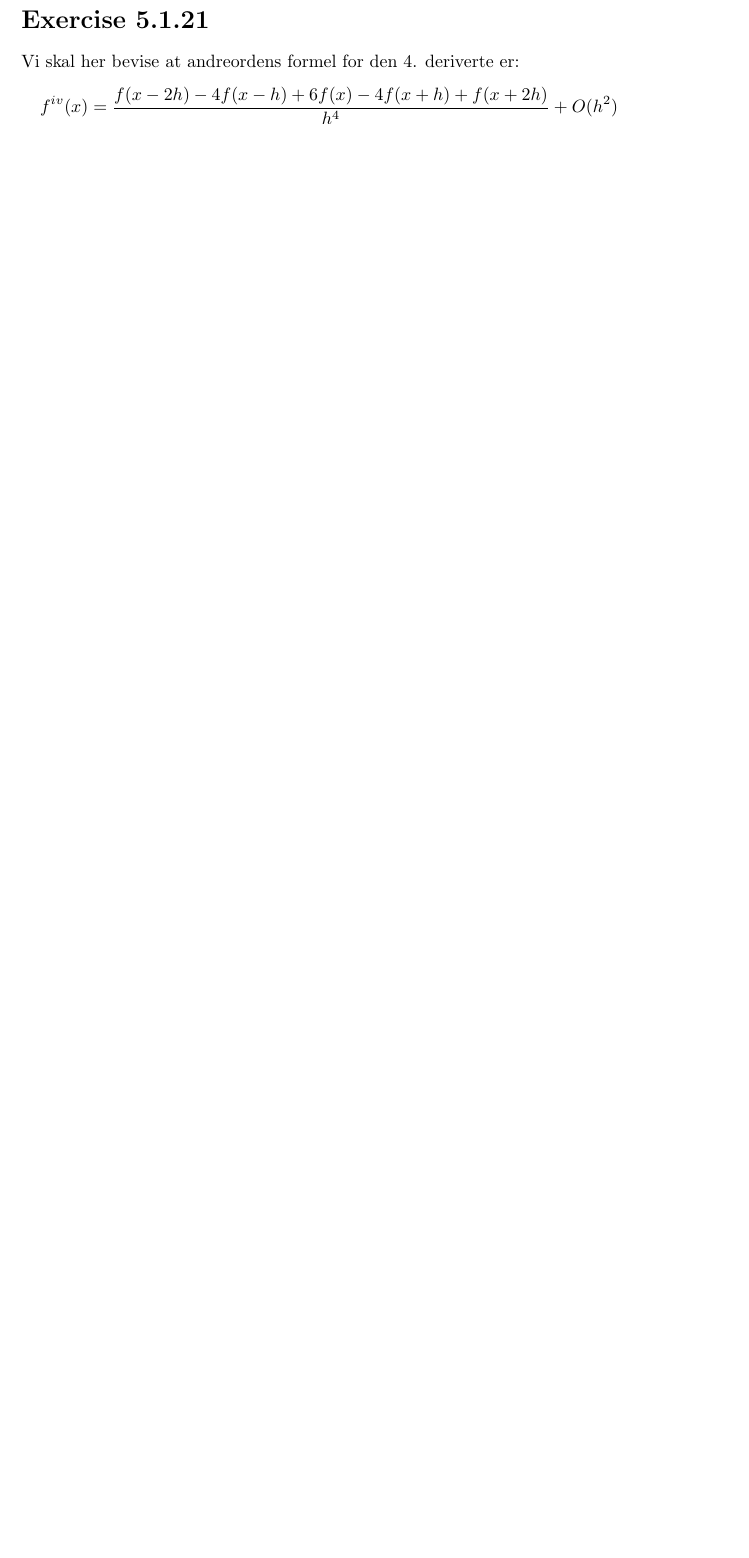
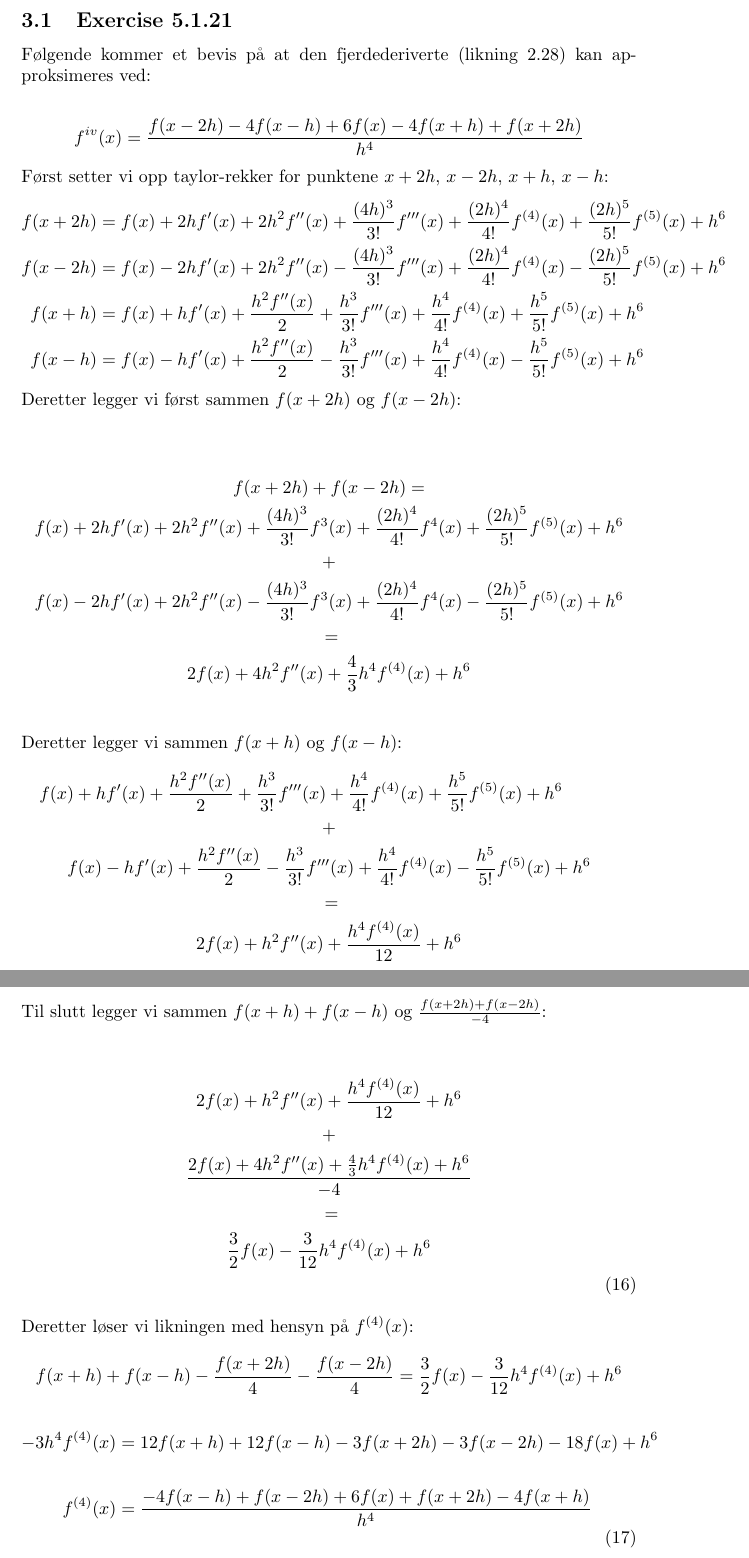
Before and after one commit to TeamTobb/Math2-project1, a LaTeX document (Project 1.tex, which reads sections/Proof1/Proof1.tex): part of page 10 of 26 before the commit and two parts of pages 10 and 11 of 27 after it, the two joined at a grey line, cut so that both start at the same text, the shorter picture padded with empty space. Compiled offline with pdfLaTeX.

Commit message:
Moved proof 1 to proof1.text

```diff
--- a/sections/Proof1/Proof1.tex
+++ b/sections/Proof1/Proof1.tex
@@ -1,9 +1,85 @@
-% !TEX encoding = UTF-8 Unicode
+\subsection{Exercise 5.1.21}
+\label{sec:exercise_5_1_21}
 
-\section*{Exercise 5.1.21}
-\label{sec:oppgave21}
+Følgende kommer et bevis på at den fjerdederiverte (likning 2.28) kan approksimeres ved:
 
-Vi skal her bevise at andreordens formel for den 4. deriverte er:
 \begin{align}
-{f^{iv}}(x) = \frac{{f(x - 2h) - 4f(x - h) + 6f(x) - 4f(x + h) + f(x + 2h)}}{{{h^4}}} + O({h^2}) \label{eq21:proove}
+    f^{iv}(x)=\frac{f(x-2h)-4f(x-h)+6f(x)-4f(x+h)+f(x+2h)}{h^4}\nonumber
 \end{align}
+
+Først setter vi opp taylor-rekker for punktene $x+2h$, $x-2h$, $x+h$, $x-h$:
+\begin{align}
+    f(x+2h)&=f(x)+2hf'(x)+2h^2f''(x)+\frac{(4h)^3}{3!}f'''(x)+\frac{(2h)^4}{4!}f^{(4)}(x)+\frac{(2h)^5}{5!}f^{(5)}(x)+h^6\nonumber\\
+    f(x-2h)&=f(x)-2hf'(x)+2h^2f''(x)-\frac{(4h)^3}{3!}f'''(x)+\frac{(2h)^4}{4!}f^{(4)}(x)-\frac{(2h)^5}{5!}f^{(5)}(x)+h^6\nonumber\\
+    f(x+h)&=f(x)+hf'(x)+\frac{h^2f''(x)}{2}+\frac{h^3}{3!}f'''(x)+\frac{h^4}{4!}f^{(4)}(x)+\frac{h^5}{5!}f^{(5)}(x)+h^6\nonumber\\
+    f(x-h)&=f(x)-hf'(x)+\frac{h^2f''(x)}{2}-\frac{h^3}{3!}f'''(x)+\frac{h^4}{4!}f^{(4)}(x)-\frac{h^5}{5!}f^{(5)}(x)+h^6\nonumber
+\end{align}
+
+Deretter legger vi først sammen $f(x+2h)$ og $f(x-2h)$:
+
+\begin{multline}
+    \\
+    f(x+2h)+f(x-2h)= \\
+    f(x)+2hf'(x)+2h^2f''(x)+\frac{(4h)^3}{3!}f^3(x)+\frac{(2h)^4}{4!}f^{4}(x)+\frac{(2h)^5}{5!}f^{(5)}(x)+h^6 \\
+    + \\
+  	f(x)-2hf'(x)+2h^2f''(x)-\frac{(4h)^3}{3!}f^3(x)+\frac{(2h)^4}{4!}f^{4}(x)-\frac{(2h)^5}{5!}f^{(5)}(x)+h^6\nonumber \\
+  	=\\
+  	2f(x)+4h^2f''(x)+\frac{4}{3}h^4f^{(4)}(x)+h^6 \nonumber\\
+\end{multline}
+
+Deretter legger vi sammen $f(x+h)$ og $f(x-h)$:
+\begin{multline}
+	f(x)+hf'(x)+\frac{h^2f''(x)}{2}+\frac{h^3}{3!}f'''(x)+\frac{h^4}{4!}f^{(4)}(x)+\frac{h^5}{5!}f^{(5)}(x)+h^6\\
+	+\\
+	f(x)-hf'(x)+\frac{h^2f''(x)}{2}-\frac{h^3}{3!}f'''(x)+\frac{h^4}{4!}f^{(4)}(x)-\frac{h^5}{5!}f^{(5)}(x)+h^6\\
+	=\\
+	2f(x)+h^2f''(x)+\frac{h^4f^{(4)}(x)}{12} + h^6 \nonumber \\
+\end{multline}
+
+Til slutt legger vi sammen $f(x+h)+f(x-h)$ og $\frac{f(x+2h)+f(x-2h)}{-4}$:
+\begin{multline}
+	\\
+	2f(x)+h^2f''(x)+\frac{h^4f^{(4)}(x)}{12} + h^6 \\
+	+\\
+	\frac{2f(x)+4h^2f''(x)+\frac{4}{3}h^4f^{(4)}(x)+h^6 }{-4}\\
+	=\\
+	\frac{3}{2}f(x)-\frac{3}{12}h^4f^{(4)}(x)+h^6\\
+\end{multline}
+
+Deretter løser vi likningen med hensyn på $f^{(4)}(x)$:
+\begin{align}
+    f(x+h)+f(x-h)-\frac{f(x+2h)}{4}-\frac{f(x-2h)}{4}=\frac{3}{2}f(x)-\frac{3}{12}h^4f^{(4)}(x)+h^6\nonumber
+\end{align}
+\begin{align}
+     -3h^4f^{(4)}(x)&=12f(x+h)+12f(x-h)-3f(x+2h)-3f(x-2h)-18f(x) +h^6 \nonumber \\
+     \nonumber \\
+	f^{(4)}(x)&=\frac{-4f(x-h)+f(x-2h)+6f(x)+f(x+2h)-4f(x+h)}{h^4}
+\end{align}
+
+
+% Her kommer det andre beviset:
+% \begin{align}
+% f(x+2h)+f(x-2h)+f(x+h)+f(x-h)=f4(x)+5h^2f''(x)+\frac{17}{12}h^{(4)}(x)+h^6 \nonumber
+% \end{align}
+
+% Vi setter $f^{(4)}$ alene, og får:
+
+% \begin{align}
+% 	f^{(4)}=\frac{12f(x+2h)}{17h^4}+\frac{12f(x-2h)}{17h^4}+\frac{12f(x+h)}{17h^4}+\frac{12f(x-h)}{17h^4}-\frac{48f(x)}{17h^4}-\frac{60f''(x)}{17h^2}+\frac{h^6}{h^4}
+% \end{align}
+
+% Vi ser at vi trenger $f''(x)$. HER SKAL VI FINNE DEN; HVORDAN GJØR VI DET?!??!?!?!
+% Setter vi dette inn i uttrykket vi har for $f^{(4)}(x)$ får vi:
+
+% \begin{multline}
+%     f^{(4)}(x)=\frac{12f(x+2h)}{17h^4}+\frac{12f(x-2h)}{17h^4}+\frac{12f(x+h)}{17h^4}+\frac{12f(x-h)}{17h^4}-\frac{48f(x)}{17h^4}-\\ \frac{60f}{17h^2}\cdot (\frac{-f(x+2h)+16f(x+h)-30f(x)+16f(x-h)-f(x-h)}{12h^2})+\frac{h^6}{h^4} \nonumber
+% \end{multline}
+
+% \begin{multline}
+%     f^{(4)}(x)=\frac{12f(x+2h)}{h^4}+\frac{12f(x-2h)}{h^4}+\frac{12f(x+h)}{h^4}+\frac{12f(x-h)}{h^4}-\frac{48f(x)}{h^4} \\
+%     +\frac{5f(x+2h)}{17h^4}-\frac{80f(x+h)}{17h^4}+\frac{150f(x)}{17h^4}-\frac{80f(x-h)}{17h^4}+\frac{5f(x-2)}{17h^4} + \frac{h^6}{h^4} \nonumber
+% \end{multline}
+
+% \begin{align}
+%     f^{(4)}(x)&=\frac{f(x+2h-4f(x+h)+6f(x)-4f(x-h)+f(x-2h)}{h^4} + h^2
+% \end{align}
```
